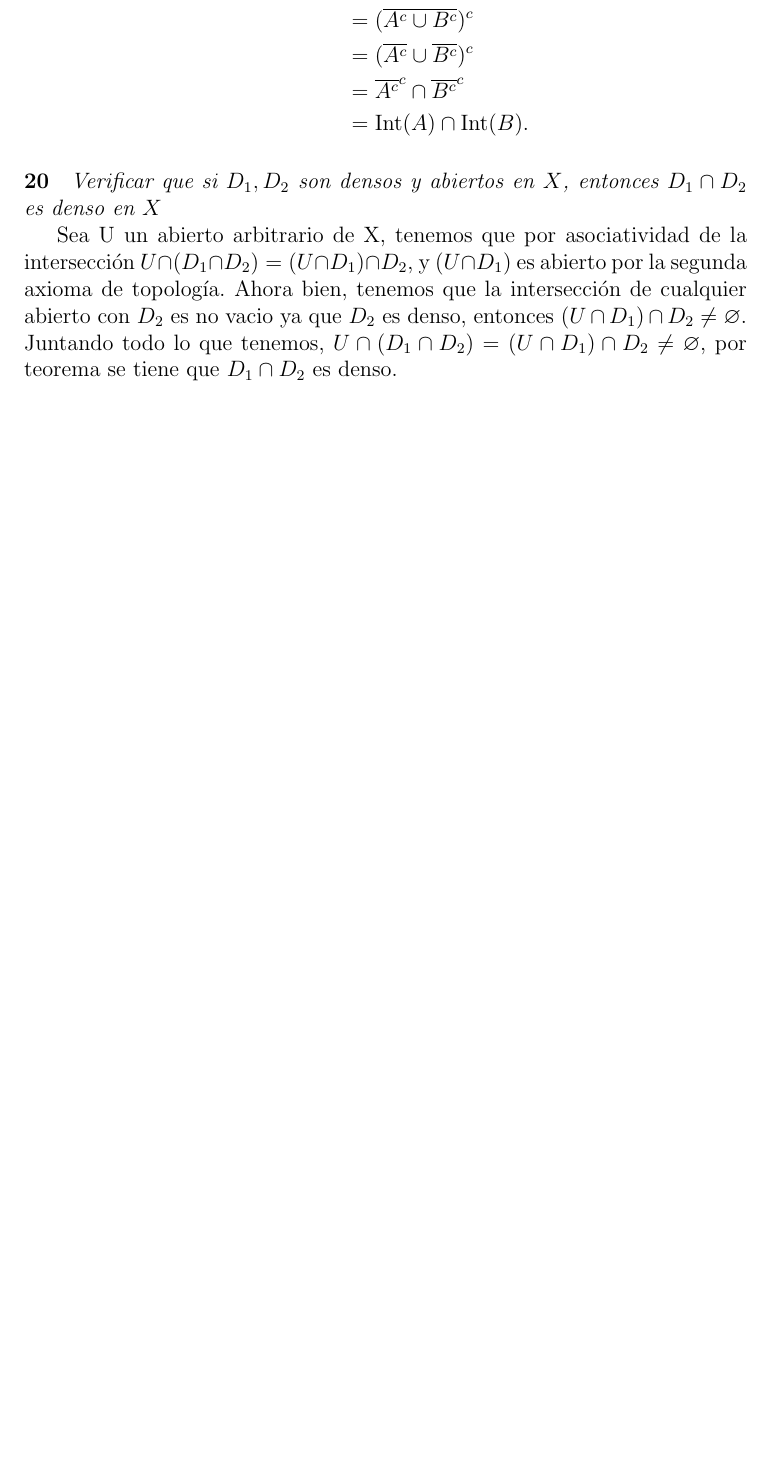
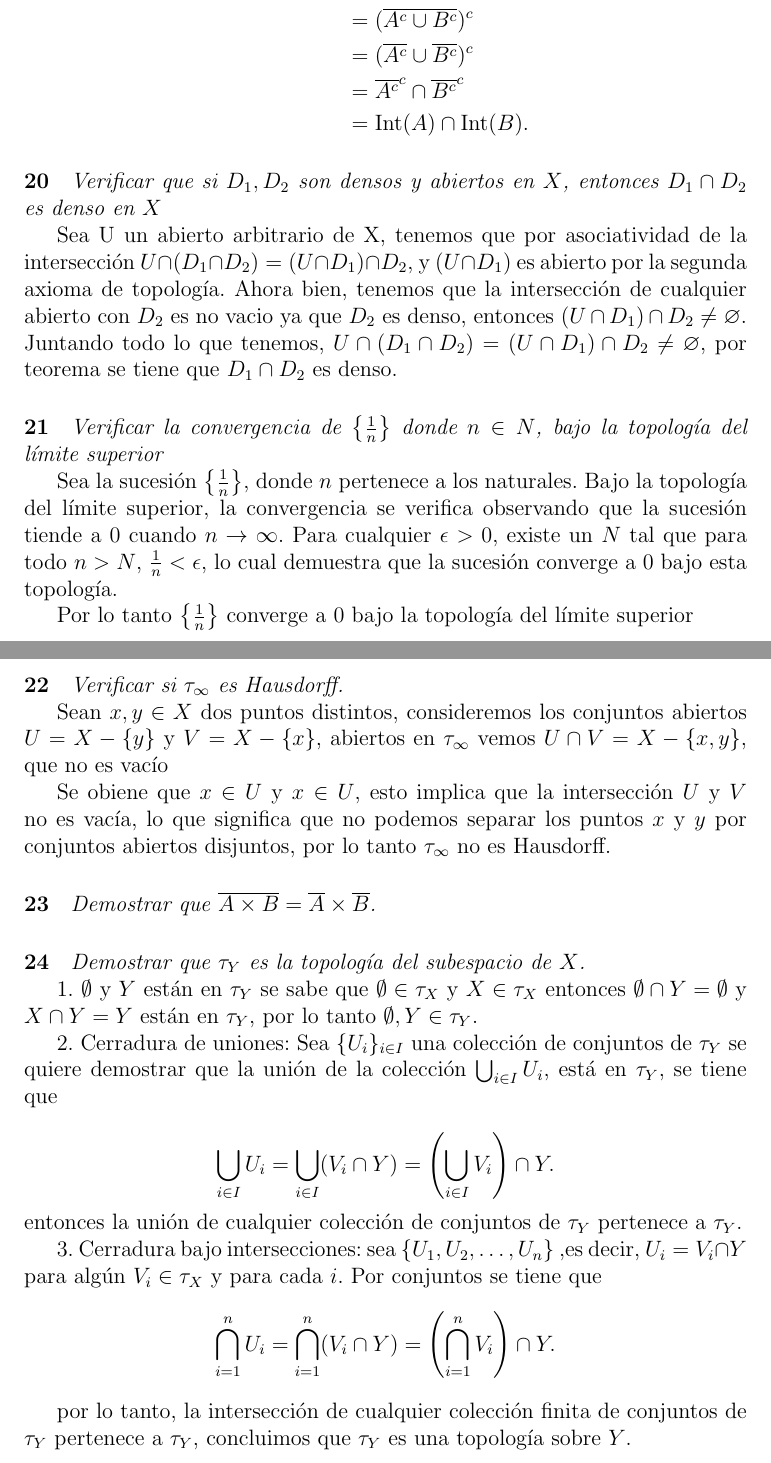
Before and after one commit to PraxedisJRuv/topologia_1, a LaTeX document (main.tex): part of page 4 of 4 before the commit and two parts of pages 4 and 5 of 5 after it, the two joined at a grey line, cut so that both start at the same text, the shorter picture padded with empty space. Compiled offline with pdfLaTeX.

Commit message:
Update main.tex

```diff
--- a/main.tex
+++ b/main.tex
@@ -159,4 +159,47 @@ Juntando todo lo que tenemos, $U \cap (D_{1} \cap D_{2})$
 $= (U \cap D_{1}) \cap D_{2} \neq \varnothing$, por teorema
 se tiene que $D_{1} \cap D_{2}$ es denso.
 
+\paragraph{21}
+\textit{Verificar la convergencia de $\left\{\frac{1}{n}\right\}$ donde $n \in N $, bajo la topolog\'ia del l\'imite superior }
+
+Sea la sucesi\'on \(\left\{\frac{1}{n}\right\}\), donde \(n\) pertenece a los naturales. Bajo la topolog\'ia del l\'imite superior, la convergencia se verifica observando que la sucesi\'on tiende a 0 cuando \(n \to \infty\). Para cualquier \(\epsilon > 0\), existe un \(N\) tal que para todo \(n > N\), \(\frac{1}{n} < \epsilon\), lo cual demuestra que la sucesión converge a 0 bajo esta topolog\'ia.
+
+Por lo tanto \(\left\{\frac{1}{n}\right\}\) converge a 0 bajo la topolog\'ia del l\'imite superior
+
+\paragraph{22}
+\textit{Verificar si \(\tau_{\infty}\) es Hausdorff.}
+
+Sean \(x, y \in X\) dos puntos distintos, consideremos los conjuntos abiertos \(U = X - \{y\}\) y \(V = X - \{x\}\), abiertos en \(\tau_{\infty}\)
+vemos \(U \cap V = X - \{x, y\}\), que no es vac\'io
+
+Se obiene que \(x \in U\) y \(x \in U\), esto implica que la intersecci\'on \(U\) y \(V\) no es vacía, lo que significa que no podemos separar los puntos
+\(x\) y \(y\) por conjuntos abiertos disjuntos, por lo tanto \(\tau_{\infty}\) no es Hausdorff.
+
+\paragraph{23}
+\textit{Demostrar que \(\overline{A \times B} = \overline{A} \times \overline{B}\).}
+
+\paragraph{24}
+\textit{Demostrar que \(\tau_Y\) es la topología del subespacio de \( X \).}
+
+1. \( \emptyset \) y \( Y \) est\'an en \( \tau_Y \) se sabe que \( \emptyset \in \tau_X \) y \( X \in \tau_X \)
+entonces \( \emptyset \cap Y = \emptyset \) y \( X \cap Y = Y \) están en \( \tau_Y \), por lo tanto \( \emptyset, Y \in \tau_Y \).
+
+2. Cerradura de uniones: Sea \( \{ U_i \}_{i \in I} \) una colecci\'on de conjuntos de \( \tau_Y \)
+se quiere demostrar que la unión de la colecci\'on \( \bigcup_{i \in I} U_i \), está en \( \tau_Y \), se tiene que
+
+\[
+\bigcup_{i \in I} U_i = \bigcup_{i \in I} (V_i \cap Y) = \left( \bigcup_{i \in I} V_i \right) \cap Y.
+\]
+entonces la unión de cualquier colecci\'on de conjuntos de \( \tau_Y \) pertenece a \( \tau_Y \).
+
+3. Cerradura bajo intersecciones: sea \( \{ U_1, U_2, \dots, U_n \} \) ,es decir, \( U_i = V_i \cap Y \) para algún \( V_i \in \tau_X \) y para cada \( i \).
+Por conjuntos se tiene que
+\[
+\bigcap_{i=1}^n U_i = \bigcap_{i=1}^n (V_i \cap Y) = \left( \bigcap_{i=1}^n V_i \right) \cap Y.
+\]
+
+por lo tanto, la intersección de cualquier colecci\'on finita de conjuntos de \( \tau_Y \) pertenece a \( \tau_Y \),
+concluimos que \( \tau_Y \) es una topolog\'ia sobre \( Y \).
+
+
 \end{document}
```
